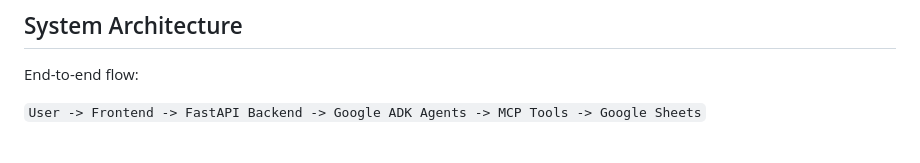
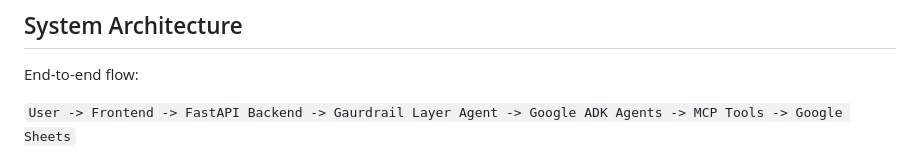
Before and after one commit to shawnsoclever/aurora-nexus-ai-concierge, a Markdown page: README.md, the part around the change. Rendered like a GitHub page.

```diff
--- a/README.md
+++ b/README.md
@@ -24,7 +24,7 @@ The system solves a common hospitality problem: fragmented manual workflows acro
 
 End-to-end flow:
 
-`User -> Frontend -> FastAPI Backend -> Google ADK Agents -> MCP Tools -> Google Sheets`
+`User -> Frontend -> FastAPI Backend -> Gaurdrail Layer Agent -> Google ADK Agents -> MCP Tools -> Google Sheets`
 
 ![Aurora Nexus System Architecture](agentic_hotel_system_architecture.png)
 
```
